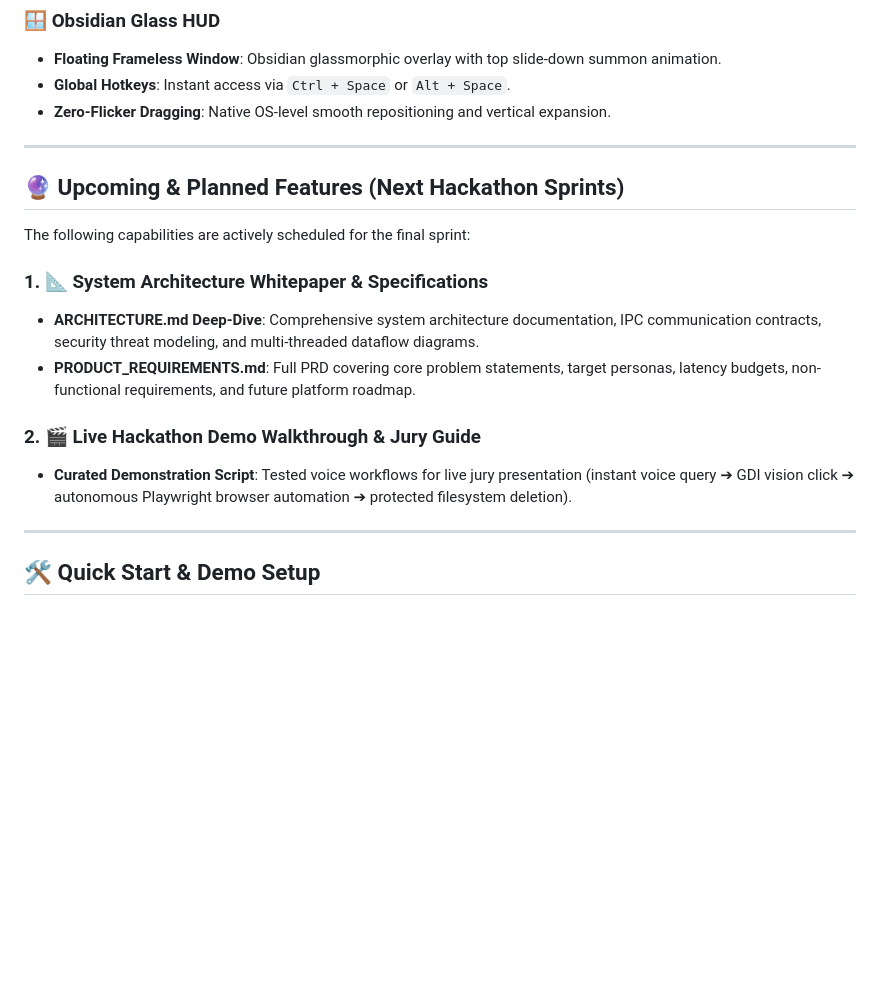
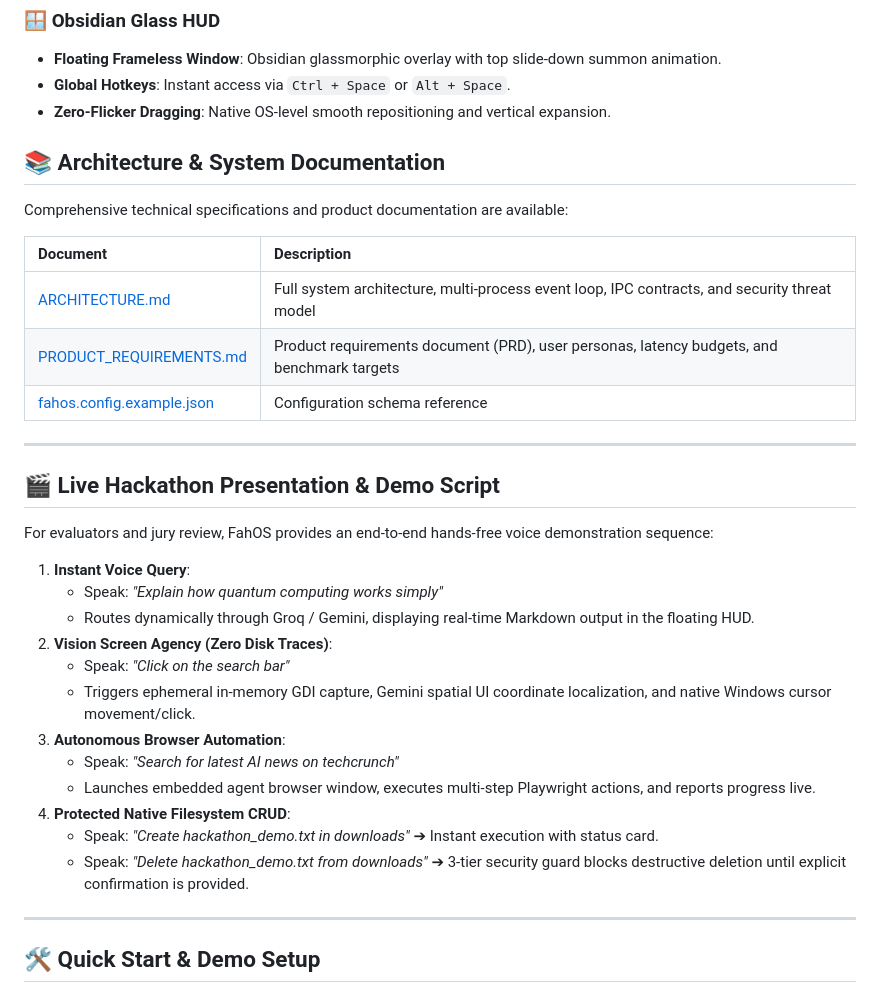
Before and after one commit to akhilgandloji789/FahOS, a Markdown page: README.md, the part around the change. Drawn GitHub-style; blank space fills up the shorter version.

Commit message:
docs: complete system architecture, product specs, and presentation guide

```diff
--- a/README.md
+++ b/README.md
@@ -82,18 +82,34 @@ To prevent accidental data loss, every action passes through an auditable securi
 - **Global Hotkeys**: Instant access via `Ctrl + Space` or `Alt + Space`.
 - **Zero-Flicker Dragging**: Native OS-level smooth repositioning and vertical expansion.
 
+## 📚 Architecture & System Documentation
+
+Comprehensive technical specifications and product documentation are available:
+
+| Document | Description |
+|:---|:---|
+| [ARCHITECTURE.md](./ARCHITECTURE.md) | Full system architecture, multi-process event loop, IPC contracts, and security threat model |
+| [PRODUCT_REQUIREMENTS.md](./PRODUCT_REQUIREMENTS.md) | Product requirements document (PRD), user personas, latency budgets, and benchmark targets |
+| [fahos.config.example.json](./fahos.config.example.json) | Configuration schema reference |
+
 ---
 
-## 🔮 Upcoming & Planned Features (Next Hackathon Sprints)
+## 🎬 Live Hackathon Presentation & Demo Script
 
-The following capabilities are actively scheduled for the final sprint:
+For evaluators and jury review, FahOS provides an end-to-end hands-free voice demonstration sequence:
 
-### 1. 📐 System Architecture Whitepaper & Specifications
-- **ARCHITECTURE.md Deep-Dive**: Comprehensive system architecture documentation, IPC communication contracts, security threat modeling, and multi-threaded dataflow diagrams.
-- **PRODUCT_REQUIREMENTS.md**: Full PRD covering core problem statements, target personas, latency budgets, non-functional requirements, and future platform roadmap.
-
-### 2. 🎬 Live Hackathon Demo Walkthrough & Jury Guide
-- **Curated Demonstration Script**: Tested voice workflows for live jury presentation (instant voice query ➔ GDI vision click ➔ autonomous Playwright browser automation ➔ protected filesystem deletion).
+1. **Instant Voice Query**:
+   - Speak: *"Explain how quantum computing works simply"*
+   - Routes dynamically through Groq / Gemini, displaying real-time Markdown output in the floating HUD.
+2. **Vision Screen Agency (Zero Disk Traces)**:
+   - Speak: *"Click on the search bar"*
+   - Triggers ephemeral in-memory GDI capture, Gemini spatial UI coordinate localization, and native Windows cursor movement/click.
+3. **Autonomous Browser Automation**:
+   - Speak: *"Search for latest AI news on techcrunch"*
+   - Launches embedded agent browser window, executes multi-step Playwright actions, and reports progress live.
+4. **Protected Native Filesystem CRUD**:
+   - Speak: *"Create hackathon_demo.txt in downloads"* ➔ Instant execution with status card.
+   - Speak: *"Delete hackathon_demo.txt from downloads"* ➔ 3-tier security guard blocks destructive deletion until explicit confirmation is provided.
 
 ---
 
```
Also changed, not shown: ARCHITECTURE.md (added, +357 -0 lines), PRODUCT_REQUIREMENTS.md (added, +265 -0 lines).
